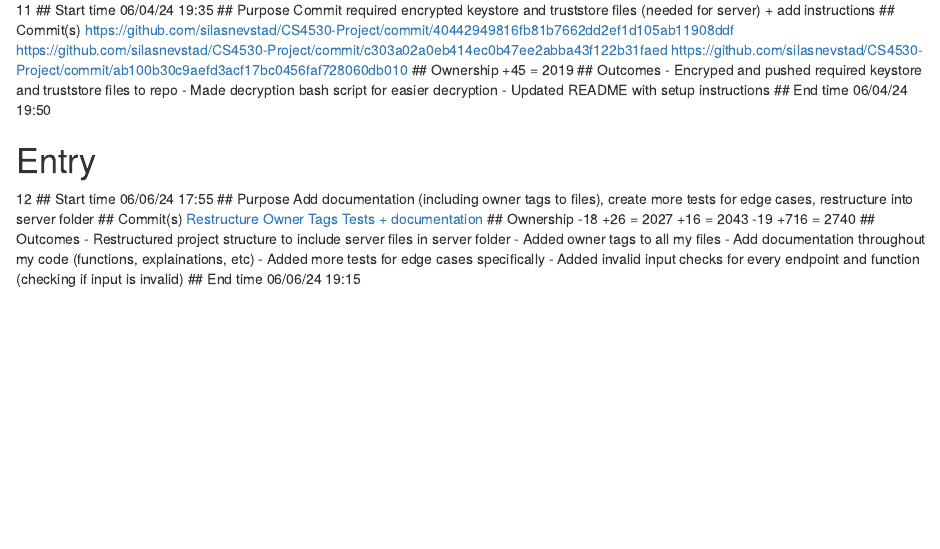
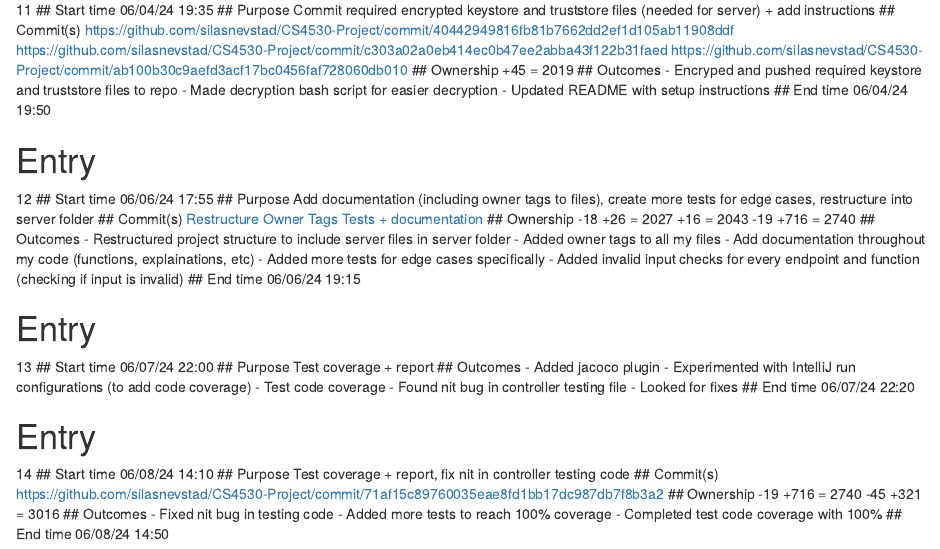
Before and after one commit to silasnevstad/CS4530-Notebook, an R Markdown document (SilasNevstadNotebook.Rmd): the page in a window 1100 px wide, from 1430 px down. Rendered offline with R 4.5, knitr and Pandoc, with nearby package versions.

Commit message:
Update SilasNevstadNotebook.Rmd

```diff
--- a/SilasNevstadNotebook.Rmd
+++ b/SilasNevstadNotebook.Rmd
@@ -198,3 +198,36 @@ Add documentation (including owner tags to files), create more tests for edge ca
 - Added invalid input checks for every endpoint and function (checking if input is invalid)
 ## End time
 06/06/24 19:15
+
+# Entry
+13
+## Start time
+06/07/24 22:00
+## Purpose
+Test coverage + report
+## Outcomes
+- Added jacoco plugin
+- Experimented with IntelliJ run configurations (to add code coverage)
+- Test code coverage
+- Found nit bug in controller testing file
+  - Looked for fixes
+## End time
+06/07/24 22:20
+
+# Entry
+14
+## Start time
+06/08/24 14:10
+## Purpose
+Test coverage + report, fix nit in controller testing code
+## Commit(s)
+https://github.com/silasnevstad/CS4530-Project/commit/71af15c89760035eae8fd1bb17dc987db7f8b3a2
+## Ownership
+-19 +716 = 2740
+-45 +321 = 3016
+## Outcomes
+- Fixed nit bug in testing code
+- Added more tests to reach 100% coverage
+- Completed test code coverage with 100%
+## End time
+06/08/24 14:50
```
